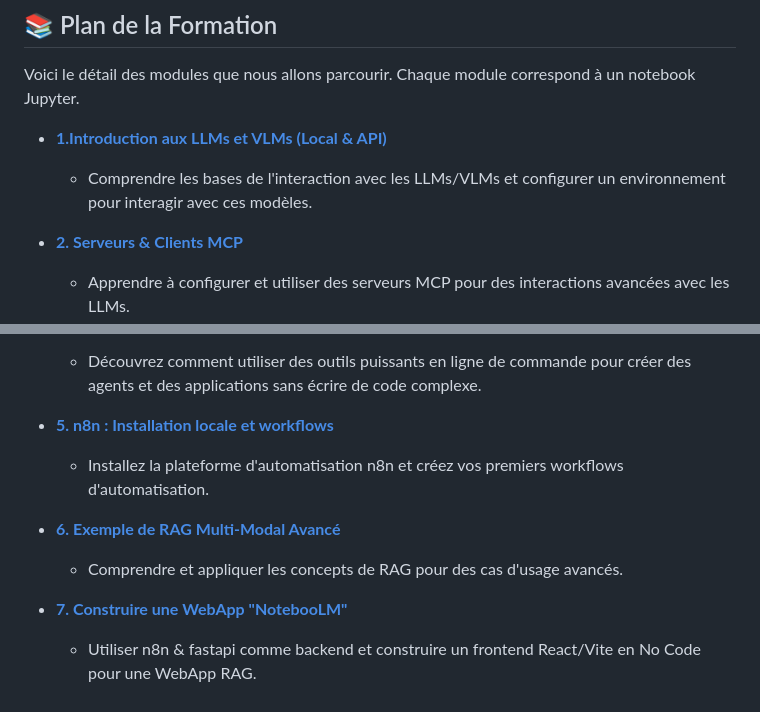
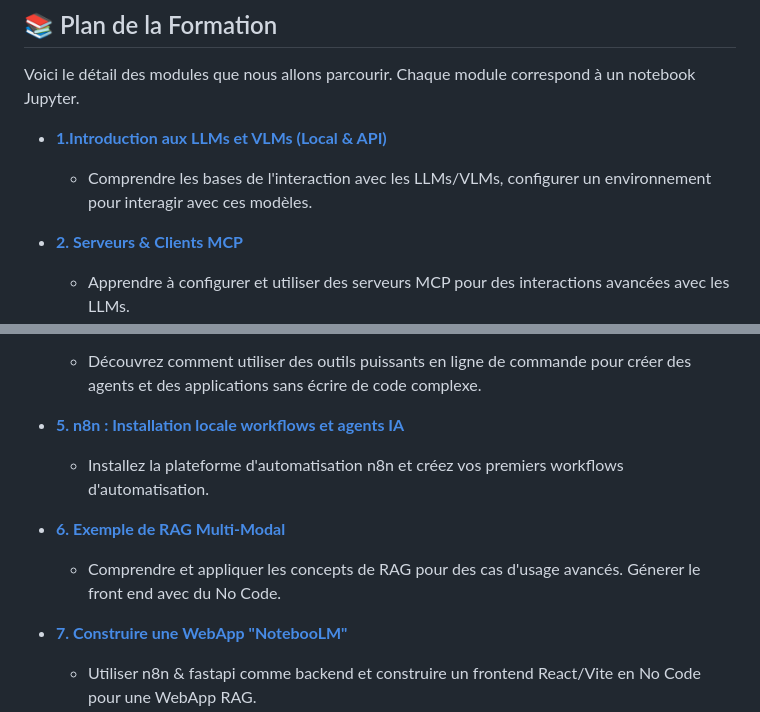
Before and after one commit to Imag2020/raglabs, a Markdown page: README.md, 2 parts joined by grey strips. Rendered like a GitHub page.

Commit message:
2nd  commit of notebooks and code

```diff
--- a/README.md
+++ b/README.md
@@ -54,7 +54,7 @@ Avant de commencer, assurez-vous d'avoir installé :
 Voici le détail des modules que nous allons parcourir. Chaque module correspond à un notebook Jupyter.
 
 *   **[1.Introduction aux LLMs et VLMs (Local & API)](./notebooks/01_llm_vlm_access.ipynb)**
-    *   Comprendre les bases de l'interaction avec les LLMs/VLMs et configurer un environnement pour interagir avec ces modèles.
+    *   Comprendre les bases de l'interaction avec les LLMs/VLMs, configurer un environnement pour interagir avec ces modèles.
 
 *   **[2. Serveurs & Clients MCP](./notebooks/02_mcp_servers_clients.ipynb)**
     *  Apprendre à configurer et utiliser des serveurs MCP pour des interactions avancées avec les LLMs.
@@ -65,11 +65,11 @@ Voici le détail des modules que nous allons parcourir. Chaque module correspond
 *   **[4. Agents No-Code (Llama-Index, GEMINI-CLI)](./notebooks/04_agents_no_code.ipynb)**
     *   Découvrez comment utiliser des outils puissants en ligne de commande pour créer des agents et des applications sans écrire de code complexe.
 
-*   **[5. n8n : Installation locale et workflows](./notebooks/05_n8n_introduction.ipynb)**
+*   **[5. n8n : Installation locale workflows et agents IA ](./notebooks/05_n8n_agents.ipynb)**
     *   Installez la plateforme d'automatisation n8n et créez vos premiers workflows d'automatisation.
 
-*   **[6. Exemple de RAG Multi-Modal Avancé](./notebooks/06_rag_multimodal_rag.ipynb)**
-    *    Comprendre et appliquer les concepts de RAG pour des cas d'usage avancés.
+*   **[6. Exemple de RAG Multi-Modal ](./notebooks/06_rag_multimodal_rag.ipynb)**
+    *    Comprendre et appliquer les concepts de RAG pour des cas d'usage avancés. Génerer le front end avec du No Code.
 
 *   **[7. Construire une WebApp "NotebooLM"](./notebooks/07_webapp_notebooklm.ipynb)**
     *   Utiliser n8n & fastapi comme backend et construire un frontend React/Vite en No Code pour une WebApp RAG.
```
